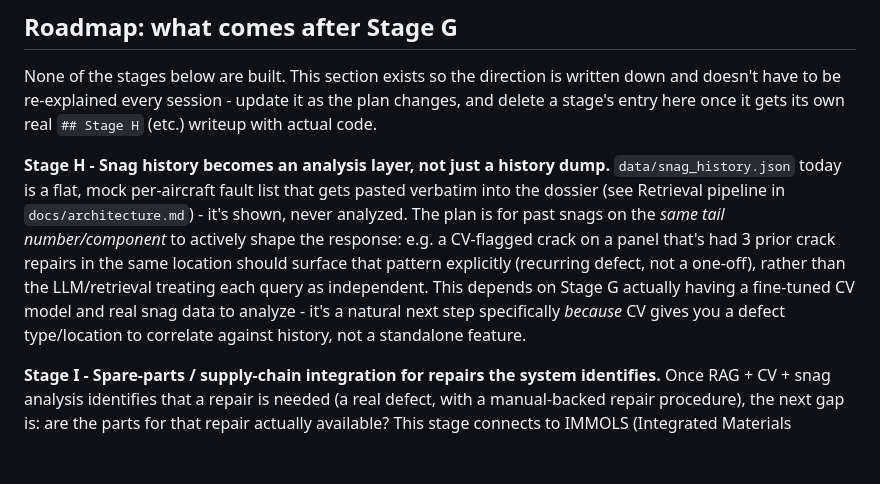
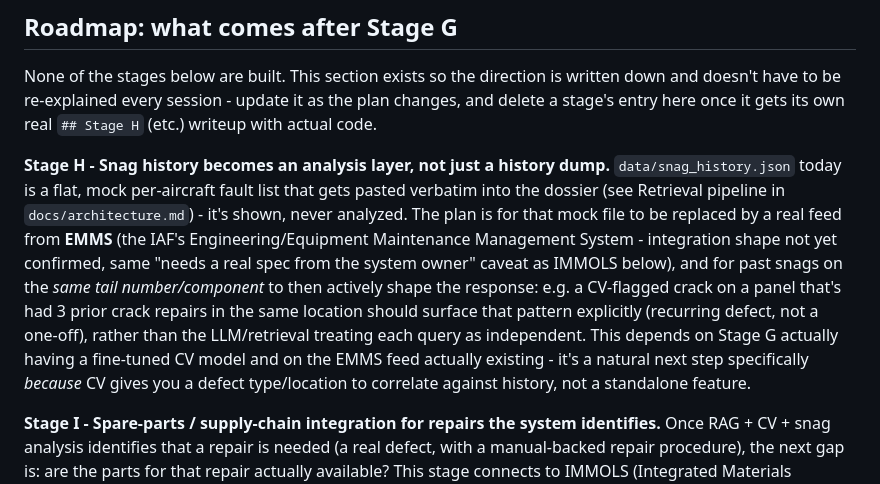
Before and after one commit to connectsamsonelias-ctrl/demo, a Markdown page: aviation_rag_project/README.md, the part around the change. GitHub-like rendering; blank space fills up the shorter version.

Commit message:
Note EMMS as the intended source for Stage H snag history
Co-Authored-By: Claude Sonnet 5 <noreply@anthropic.com>
Claude-Session: https://claude.ai/code/session_013JfbcfKZ9n6Y56xd5BPVG9

```diff
--- a/aviation_rag_project/README.md
+++ b/aviation_rag_project/README.md
@@ -591,15 +591,19 @@ gets its own real `## Stage H` (etc.) writeup with actual code.
 **Stage H - Snag history becomes an analysis layer, not just a history
 dump.** `data/snag_history.json` today is a flat, mock per-aircraft fault
 list that gets pasted verbatim into the dossier (see Retrieval pipeline in
-`docs/architecture.md`) - it's shown, never analyzed. The plan is for past
-snags on the *same tail number/component* to actively shape the response:
-e.g. a CV-flagged crack on a panel that's had 3 prior crack repairs in the
-same location should surface that pattern explicitly (recurring defect,
-not a one-off), rather than the LLM/retrieval treating each query as
-independent. This depends on Stage G actually having a fine-tuned CV
-model and real snag data to analyze - it's a natural next step specifically
-*because* CV gives you a defect type/location to correlate against
-history, not a standalone feature.
+`docs/architecture.md`) - it's shown, never analyzed. The plan is for that
+mock file to be replaced by a real feed from **EMMS** (the IAF's
+Engineering/Equipment Maintenance Management System - integration shape
+not yet confirmed, same "needs a real spec from the system owner" caveat
+as IMMOLS below), and for past snags on the *same tail number/component*
+to then actively shape the response: e.g. a CV-flagged crack on a panel
+that's had 3 prior crack repairs in the same location should surface that
+pattern explicitly (recurring defect, not a one-off), rather than the
+LLM/retrieval treating each query as independent. This depends on Stage G
+actually having a fine-tuned CV model and on the EMMS feed actually
+existing - it's a natural next step specifically *because* CV gives you a
+defect type/location to correlate against history, not a standalone
+feature.
 
 **Stage I - Spare-parts / supply-chain integration for repairs the system
 identifies.** Once RAG + CV + snag analysis identifies that a repair is
```
